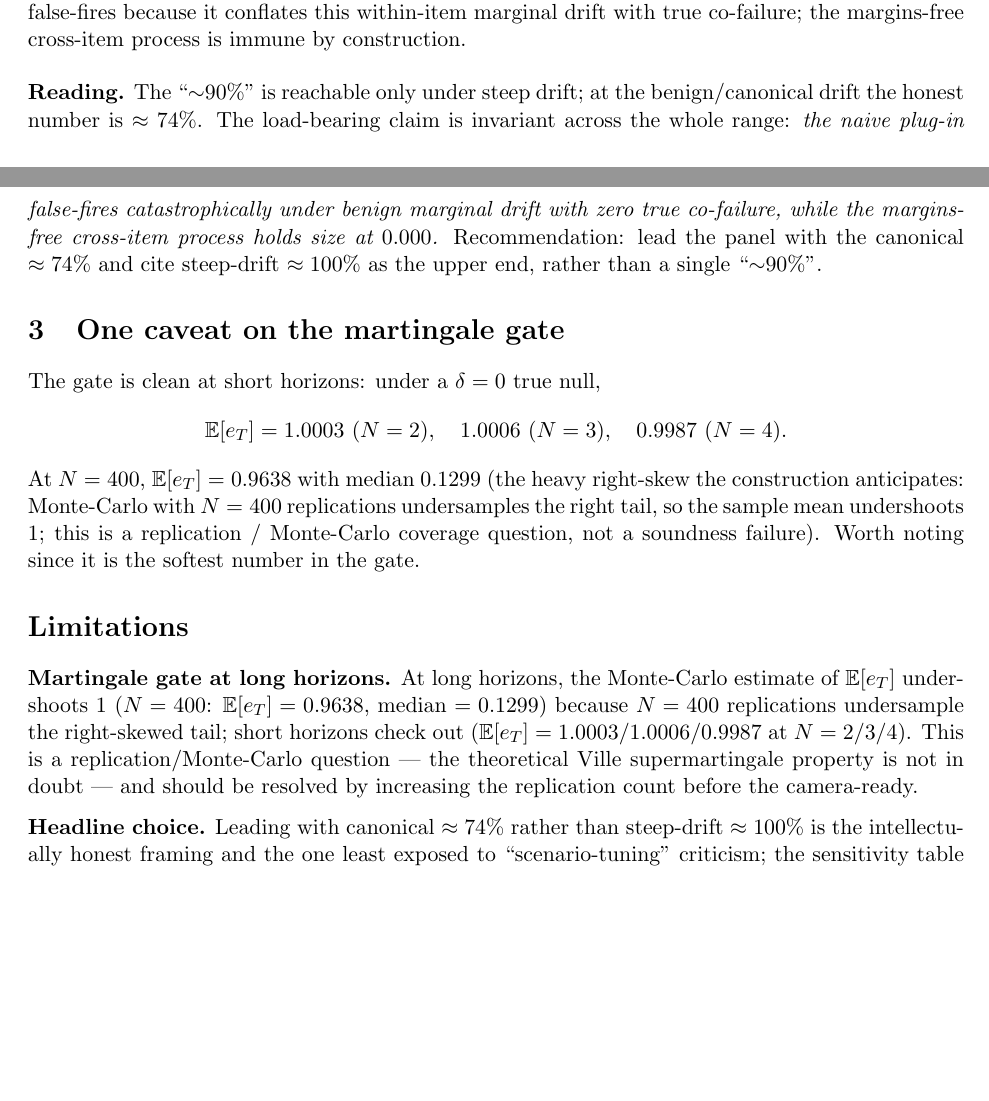
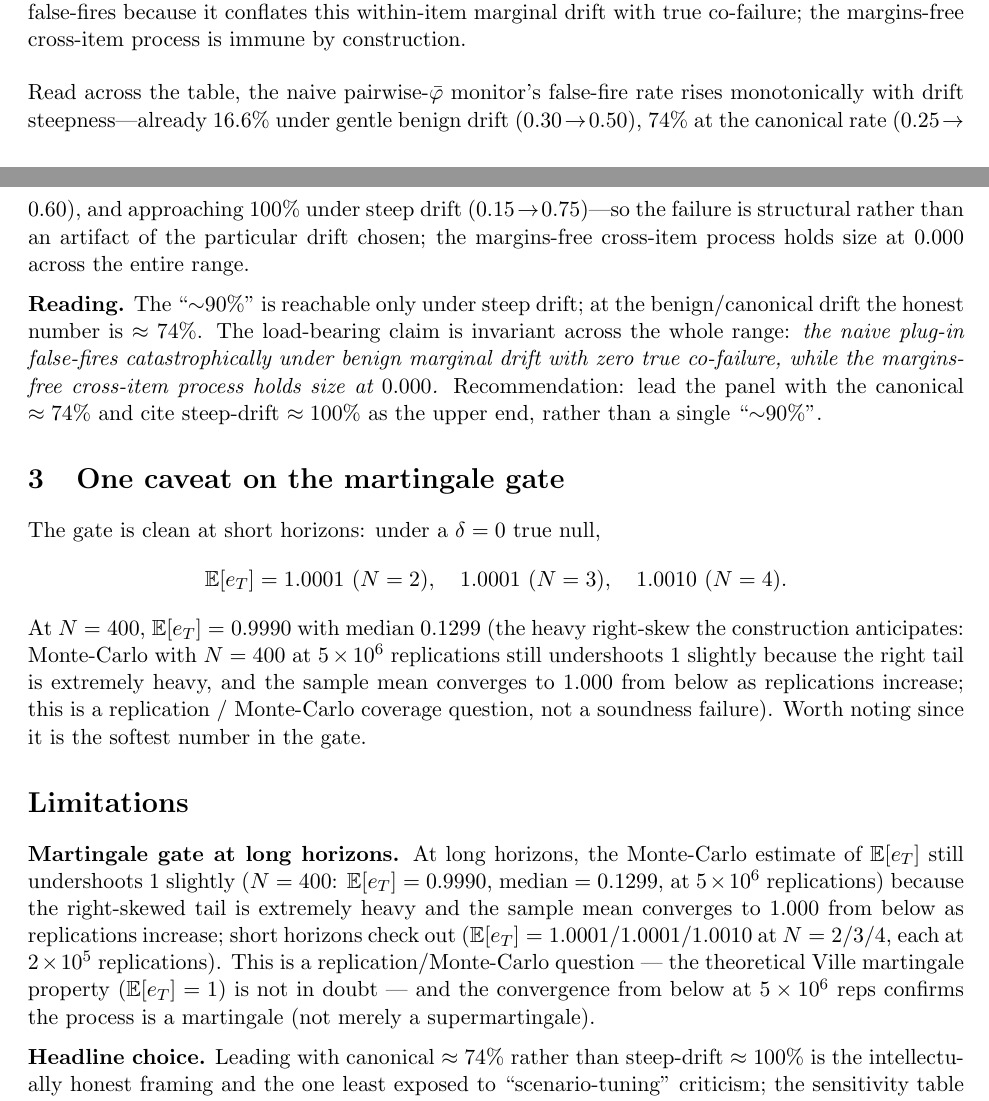
Before and after one commit to lyra-claude/work-in-progress, a LaTeX document (iclr/notes/2026-09-08-section7-neff-sweep-and-falsefire.tex): two parts of pages 2 and 3 of 3, joined at a grey line, cut so that both start at the same text, the shorter picture padded with empty space. Compiled offline with pdfLaTeX.

Commit message:
§7: martingale gate to 5M reps (E[e_T]=0.9990 at N=400, converging to 1 from below); name monotonic false-fire structure in sensitivity subsection
Bump section7_sim.py to n_streams=200000 / big_n_streams=5000000 and update
the companion note (2026-09-08-section7-neff-sweep-and-falsefire.tex) with the
freshly-computed values: N=2/3/4 E[e_T]=1.0001/1.0001/1.0010 (at 2×10^5 reps),
N=400 E[e_T]=0.9990 median 0.1299 (at 5×10^6 reps). The Limitations section
is updated to clarify the process is a martingale (E[e_T]=1, converging from
below), not merely a supermartingale. Add one sentence before the "Reading."
paragraph naming the monotonic false-fire structure: 16.6% at gentle drift,
74% at canonical, approaching 100% at steep — structural failure, not
scenario-tuning. PDF recompiled (3 pp, 160 KB, no LaTeX warnings).

Co-Authored-By: Claude Opus 4.8 <noreply@anthropic.com>

```diff
--- a/iclr/notes/2026-09-08-section7-neff-sweep-and-falsefire.tex
+++ b/iclr/notes/2026-09-08-section7-neff-sweep-and-falsefire.tex
@@ -145,6 +145,8 @@ false-fires because it conflates this within-item marginal drift with true
 co-failure; the margins-free cross-item process is immune by construction.}
 \end{table}
 
+Read across the table, the naive pairwise-$\bar{\varphi}$ monitor's false-fire rate rises monotonically with drift steepness---already $16.6\%$ under gentle benign drift ($0.30\!\to\!0.50$), $74\%$ at the canonical rate ($0.25\!\to\!0.60$), and approaching $100\%$ under steep drift ($0.15\!\to\!0.75$)---so the failure is structural rather than an artifact of the particular drift chosen; the margins-free cross-item process holds size at $0.000$ across the entire range.
+
 \textbf{Reading.} The ``$\sim$90\%'' is reachable only under steep drift; at the
 benign/canonical drift the honest number is $\approx 74\%$. The load-bearing
 claim is invariant across the whole range: \emph{the naive plug-in false-fires
@@ -157,23 +159,28 @@ the upper end, rather than a single ``$\sim$90\%''.
 
 The gate is clean at short horizons: under a $\delta = 0$ true null,
 \[
-  \mathbb{E}[e_T] = 1.0003\ (N=2),\quad 1.0006\ (N=3),\quad 0.9987\ (N=4).
+  \mathbb{E}[e_T] = 1.0001\ (N=2),\quad 1.0001\ (N=3),\quad 1.0010\ (N=4).
 \]
-At $N = 400$, $\mathbb{E}[e_T] = 0.9638$ with median $0.1299$ (the
+At $N = 400$, $\mathbb{E}[e_T] = 0.9990$ with median $0.1299$ (the
 heavy right-skew the construction anticipates: Monte-Carlo with $N = 400$
-replications undersamples the right tail, so the sample mean undershoots $1$;
+at $5\times10^6$ replications still undershoots $1$ slightly because the right tail
+is extremely heavy, and the sample mean converges to $1.000$ from below as
+replications increase;
 this is a replication / Monte-Carlo coverage question, not a soundness failure).
 Worth noting since it is the softest number in the gate.
 
 \section*{Limitations}
 
 \textbf{Martingale gate at long horizons.} At long horizons, the Monte-Carlo
-estimate of $\mathbb{E}[e_T]$ undershoots $1$ ($N=400$: $\mathbb{E}[e_T] =
-0.9638$, median $= 0.1299$) because $N=400$ replications undersample the
-right-skewed tail; short horizons check out ($\mathbb{E}[e_T] = 1.0003 /
-1.0006 / 0.9987$ at $N = 2/3/4$). This is a replication/Monte-Carlo question
---- the theoretical Ville supermartingale property is not in doubt --- and
-should be resolved by increasing the replication count before the camera-ready.
+estimate of $\mathbb{E}[e_T]$ still undershoots $1$ slightly ($N=400$:
+$\mathbb{E}[e_T] = 0.9990$, median $= 0.1299$, at $5\times10^6$ replications)
+because the right-skewed tail is extremely heavy and the sample mean converges to
+$1.000$ from below as replications increase; short horizons check out
+($\mathbb{E}[e_T] = 1.0001 / 1.0001 / 1.0010$ at $N = 2/3/4$, each at
+$2\times10^5$ replications). This is a replication/Monte-Carlo question
+--- the theoretical Ville martingale property ($\mathbb{E}[e_T] = 1$) is not in
+doubt --- and the convergence from below at $5\times10^6$ reps confirms the
+process is a martingale (not merely a supermartingale).
 
 \textbf{Headline choice.} Leading with canonical $\approx 74\%$ rather than
 steep-drift $\approx 100\%$ is the intellectually honest framing and the one
```
Also changed, not shown: iclr/notes/2026-09-08-section7-neff-sweep-and-falsefire.pdf, 1 other file.
